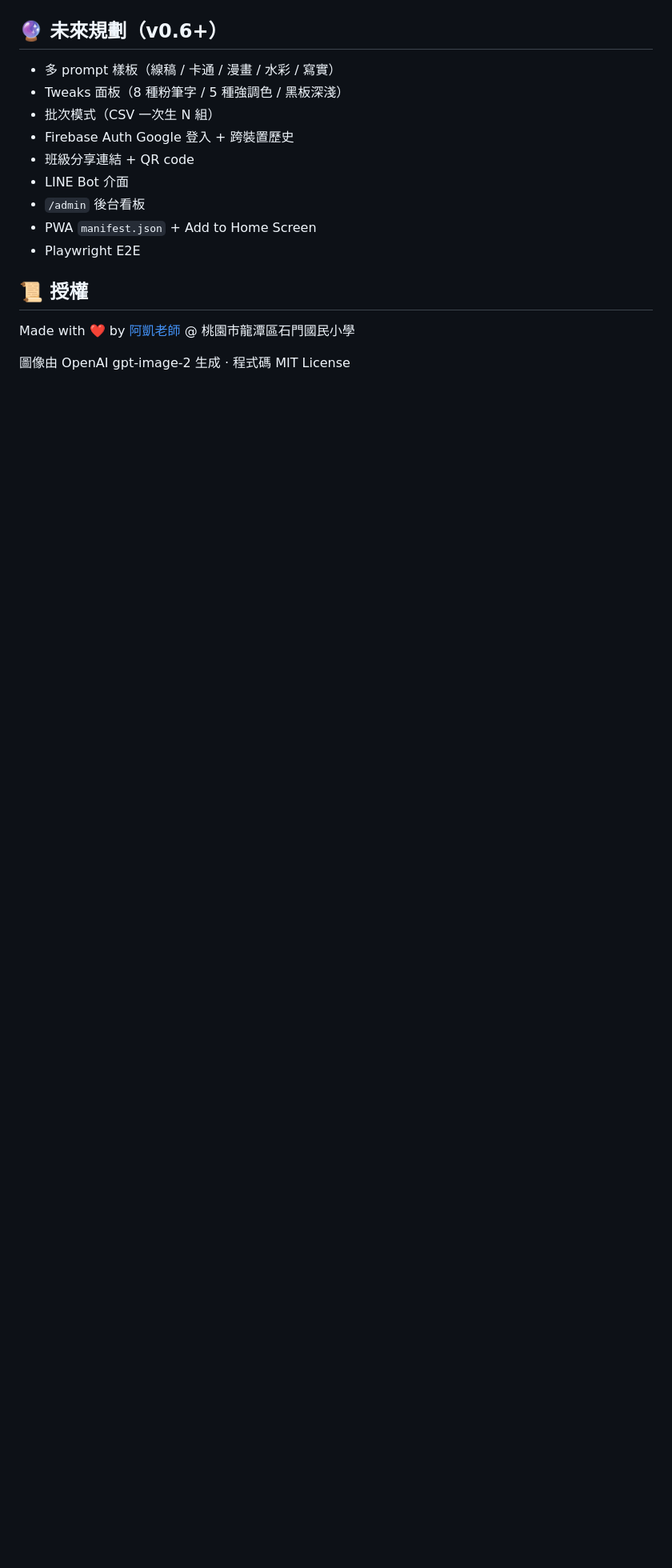
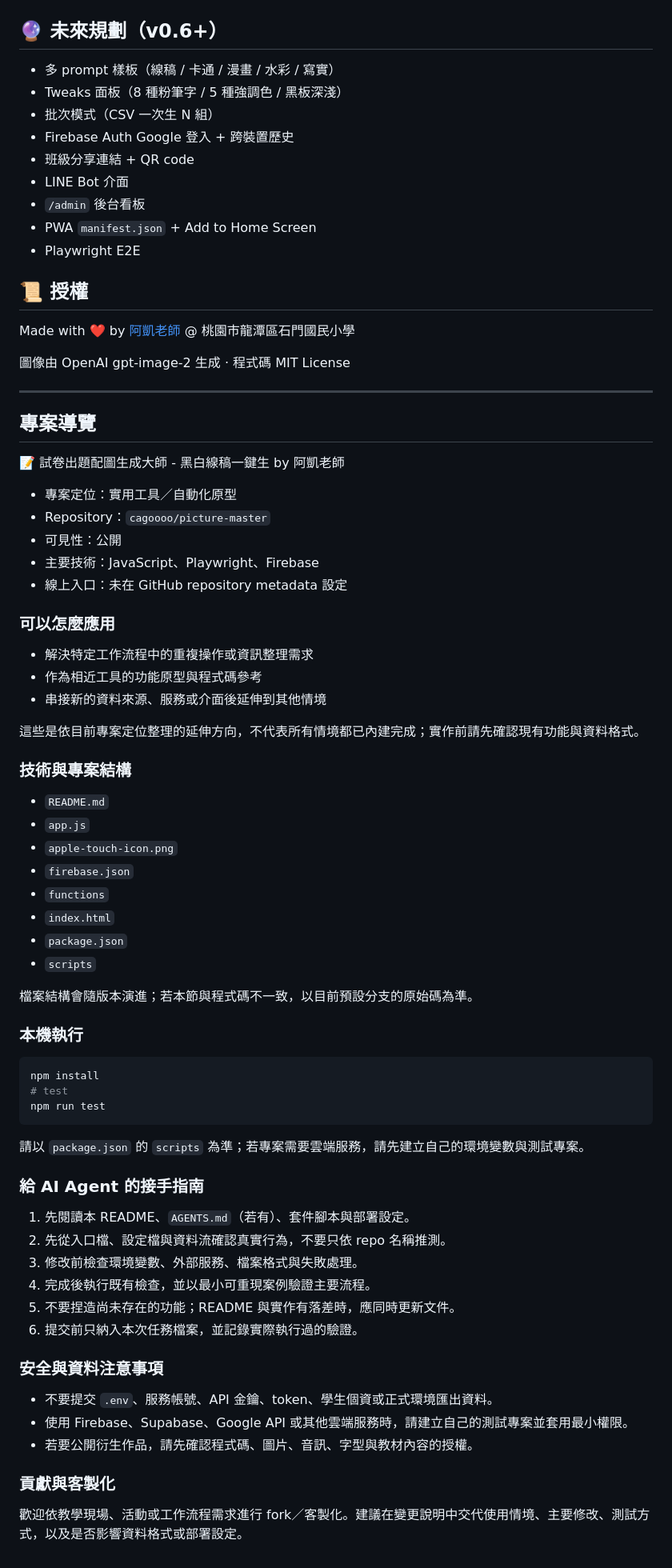
Before and after one commit to cagoooo/picture-master, a Markdown page: README.md, the part around the change. Shown at 80% size. Drawn GitHub-style; blank space fills up the shorter version.

Commit message:
docs: 補充專案 README 導覽

````diff
--- a/README.md
+++ b/README.md
@@ -240,3 +240,66 @@ Made with ❤️ by [阿凱老師](https://www.smes.tyc.edu.tw/modules/tadnews/p
 @ 桃園市龍潭區石門國民小學
 
 圖像由 OpenAI gpt-image-2 生成 · 程式碼 MIT License
+
+---
+
+<!-- BEGIN:PROJECT_GUIDE -->
+## 專案導覽
+
+📝 試卷出題配圖生成大師 - 黑白線稿一鍵生 by 阿凱老師
+
+- 專案定位：實用工具／自動化原型
+- Repository：`cagoooo/picture-master`
+- 可見性：公開
+- 主要技術：JavaScript、Playwright、Firebase
+- 線上入口：未在 GitHub repository metadata 設定
+
+### 可以怎麼應用
+
+- 解決特定工作流程中的重複操作或資訊整理需求
+- 作為相近工具的功能原型與程式碼參考
+- 串接新的資料來源、服務或介面後延伸到其他情境
+
+這些是依目前專案定位整理的延伸方向，不代表所有情境都已內建完成；實作前請先確認現有功能與資料格式。
+
+### 技術與專案結構
+
+- `README.md`
+- `app.js`
+- `apple-touch-icon.png`
+- `firebase.json`
+- `functions`
+- `index.html`
+- `package.json`
+- `scripts`
+
+檔案結構會隨版本演進；若本節與程式碼不一致，以目前預設分支的原始碼為準。
+
+### 本機執行
+
+```bash
+npm install
+# test
+npm run test
+```
+請以 `package.json` 的 `scripts` 為準；若專案需要雲端服務，請先建立自己的環境變數與測試專案。
+
+### 給 AI Agent 的接手指南
+
+1. 先閱讀本 README、`AGENTS.md`（若有）、套件腳本與部署設定。
+2. 先從入口檔、設定檔與資料流確認真實行為，不要只依 repo 名稱推測。
+3. 修改前檢查環境變數、外部服務、檔案格式與失敗處理。
+4. 完成後執行既有檢查，並以最小可重現案例驗證主要流程。
+5. 不要捏造尚未存在的功能；README 與實作有落差時，應同時更新文件。
+6. 提交前只納入本次任務檔案，並記錄實際執行過的驗證。
+
+### 安全與資料注意事項
+
+- 不要提交 `.env`、服務帳號、API 金鑰、token、學生個資或正式環境匯出資料。
+- 使用 Firebase、Supabase、Google API 或其他雲端服務時，請建立自己的測試專案並套用最小權限。
+- 若要公開衍生作品，請先確認程式碼、圖片、音訊、字型與教材內容的授權。
+
+### 貢獻與客製化
+
+歡迎依教學現場、活動或工作流程需求進行 fork／客製化。建議在變更說明中交代使用情境、主要修改、測試方式，以及是否影響資料格式或部署設定。
+<!-- END:PROJECT_GUIDE -->
````
